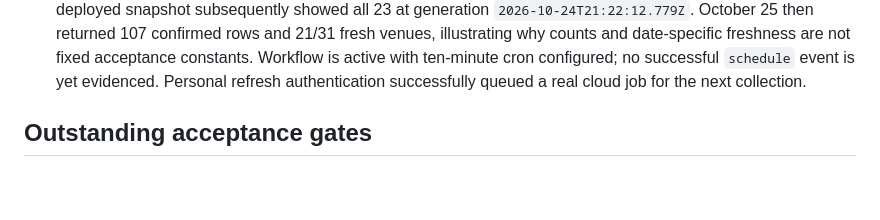
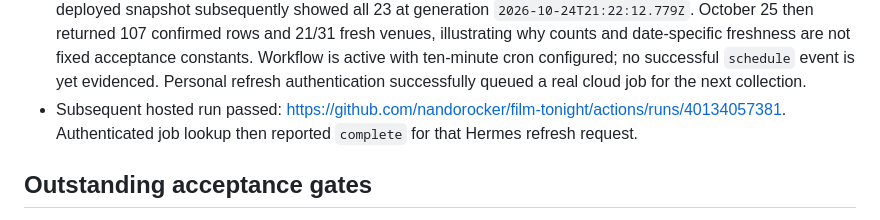
Before and after one commit to nandorocker/film-tonight, a Markdown page: VALIDATION.md, the part around the change. Rendered like a GitHub page; blank space fills up the shorter version.

Commit message:
Record completed hosted refresh smoke test

```diff
--- a/VALIDATION.md
+++ b/VALIDATION.md
@@ -171,6 +171,9 @@ of model-cost savings, live free-tier headroom or production readiness are made.
   Workflow is active with ten-minute cron configured;
   no successful `schedule` event is yet evidenced. Personal refresh authentication
   successfully queued a real cloud job for the next collection.
+- Subsequent hosted run passed:
+  https://github.com/nandorocker/film-tonight/actions/runs/40134057381. Authenticated
+  job lookup then reported `complete` for that Hermes refresh request.
 
 ## Outstanding acceptance gates
 
```
